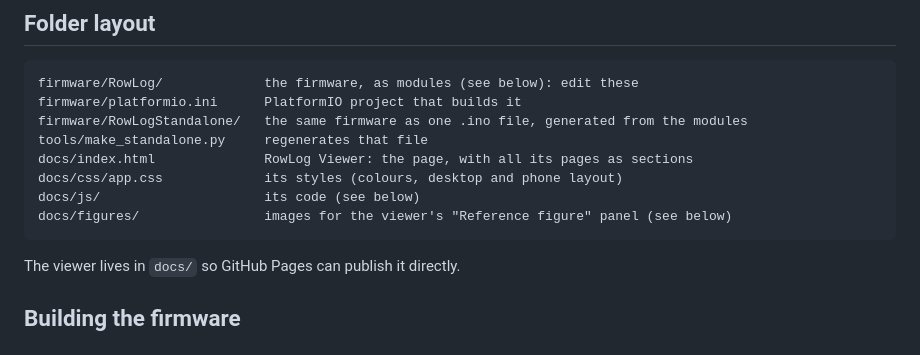
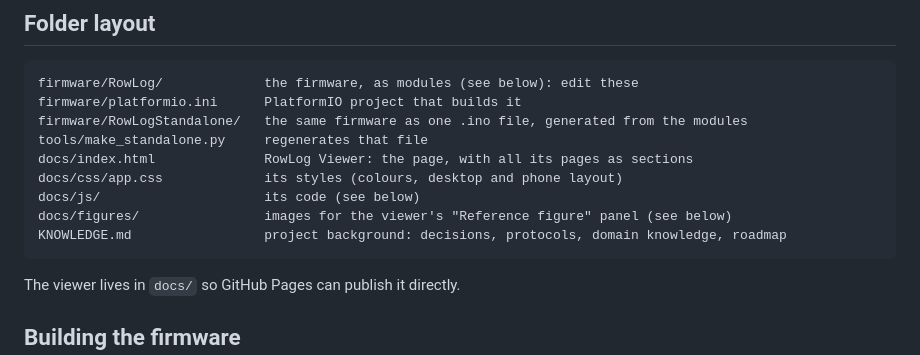
Before and after one commit to LPVerheij/RowLogger, a Markdown page: README.md, the part around the change. GitHub-like rendering.

Commit message:
Add KNOWLEDGE.md: project background, decisions, protocols and roadmap
Co-Authored-By: Claude Opus 5.5 <noreply@anthropic.com>
Claude-Session: https://claude.ai/code/session_018uwqfiLKpHqpAu9v6CEJJ8

````diff
--- a/README.md
+++ b/README.md
@@ -16,6 +16,7 @@ docs/index.html              RowLog Viewer: the page, with all its pages as sect
 docs/css/app.css             its styles (colours, desktop and phone layout)
 docs/js/                     its code (see below)
 docs/figures/                images for the viewer's "Reference figure" panel (see below)
+KNOWLEDGE.md                 project background: decisions, protocols, domain knowledge, roadmap
 ```
 
 The viewer lives in `docs/` so GitHub Pages can publish it directly.
````
Also changed, not shown: KNOWLEDGE.md (added, +258 -0 lines).
